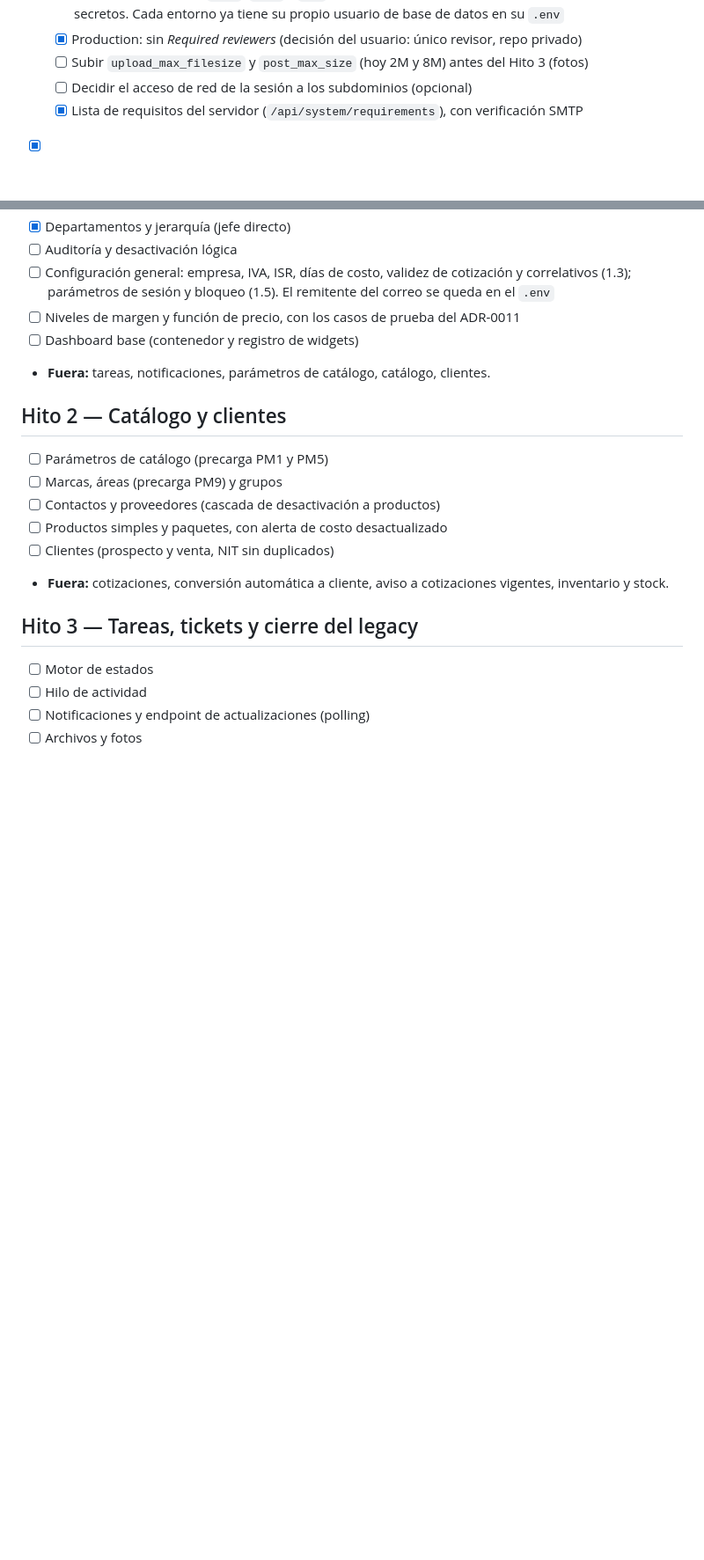
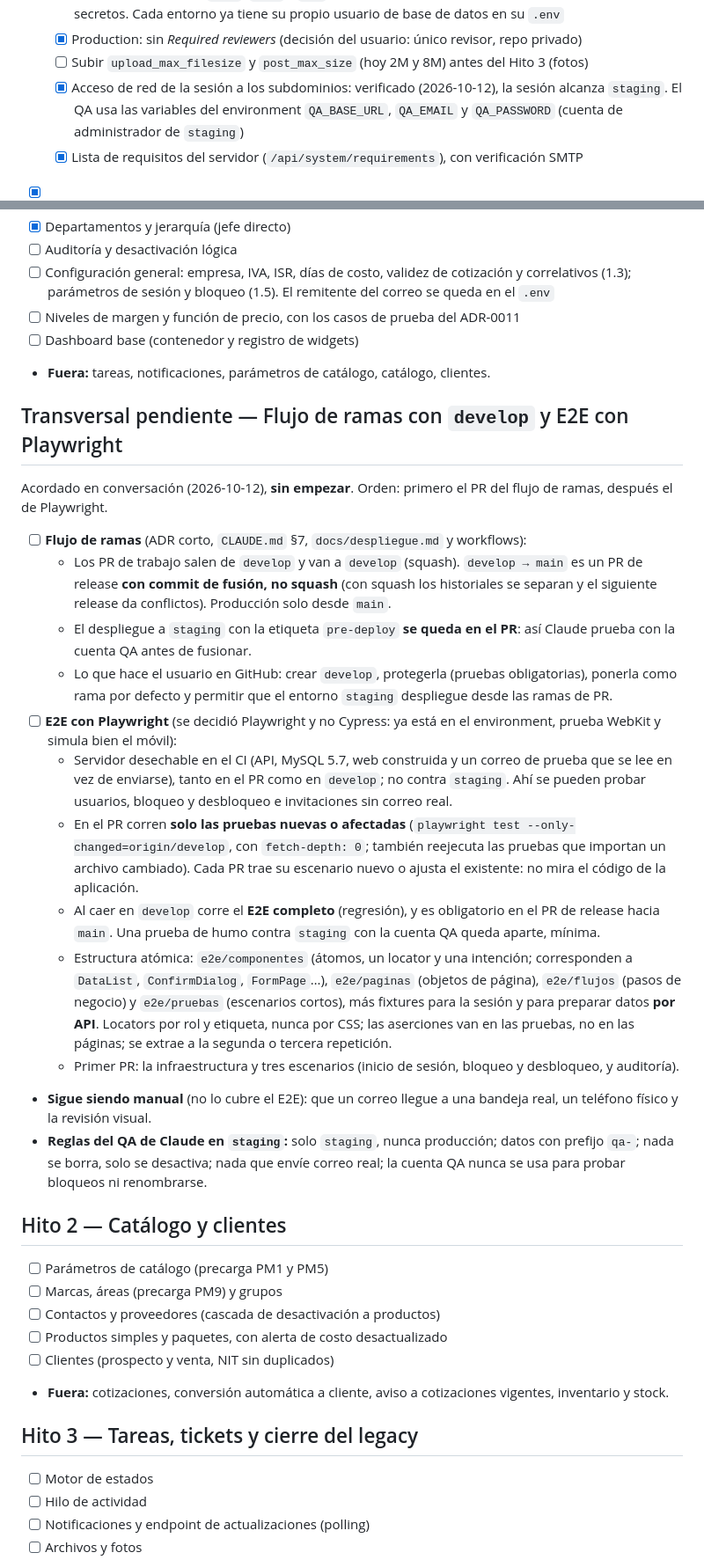
Before and after one commit to rudypalacios/soltec, a Markdown page: TODO.md, 2 parts joined by grey strips. Shown at 88% size. Rendered like a GitHub page; blank space fills up the shorter version.

Commit message:
Deja en el repo el plan del E2E con develop y la forma del QA en staging (#40)
El acuerdo sobre `develop`, Playwright (estructura atómica, solo pruebas
nuevas en el PR, regresión completa en `develop`) y el QA de Claude con la
cuenta de `staging` solo vivía en la conversación. Queda en `TODO.md` y
`CLAUDE.md` para que una sesión nueva lo retome sin él.


Claude-Session: https://claude.ai/code/session_018zAgeoMLjrVbYquqbzjctX

Co-authored-by: Claude <noreply@anthropic.com>

```diff
--- a/TODO.md
+++ b/TODO.md
@@ -18,7 +18,7 @@ Lista viva de hitos. Marca `[x]` al terminar y revisar. Cada hito dice explícit
   - [x] Archivos del servidor: `.env`, `api/` y `db/` nunca se sirvieron (siempre 403); no hace falta rotar secretos. Cada entorno ya tiene su propio usuario de base de datos en su `.env`
   - [x] Production: sin *Required reviewers* (decisión del usuario: único revisor, repo privado)
   - [ ] Subir `upload_max_filesize` y `post_max_size` (hoy 2M y 8M) antes del Hito 3 (fotos)
-  - [ ] Decidir el acceso de red de la sesión a los subdominios (opcional)
+  - [x] Acceso de red de la sesión a los subdominios: verificado (2026-10-12), la sesión alcanza `staging`. El QA usa las variables del environment `QA_BASE_URL`, `QA_EMAIL` y `QA_PASSWORD` (cuenta de administrador de `staging`)
   - [x] Lista de requisitos del servidor (`/api/system/requirements`), con verificación SMTP
 - [x] 4. ERD: convenciones y Hito 1 detallado; esbozo de los hitos 2 a 9. Las columnas de cada hito se detallan al planearlo
 - [x] 5. Esqueleto de autenticación y roles (`docs/arquitectura/autenticacion-y-roles.md`)
@@ -73,6 +73,21 @@ Detalle de lo que sigue (referencia, no es orden de trabajo):
 - [ ] Niveles de margen y función de precio, con los casos de prueba del ADR-0011
 - [ ] Dashboard base (contenedor y registro de widgets)
 - **Fuera:** tareas, notificaciones, parámetros de catálogo, catálogo, clientes.
+
+## Transversal pendiente — Flujo de ramas con `develop` y E2E con Playwright
+Acordado en conversación (2026-10-12), **sin empezar**. Orden: primero el PR del flujo de ramas, después el de Playwright.
+- [ ] **Flujo de ramas** (ADR corto, `CLAUDE.md` §7, `docs/despliegue.md` y workflows):
+  - Los PR de trabajo salen de `develop` y van a `develop` (squash). `develop → main` es un PR de release **con commit de fusión, no squash** (con squash los historiales se separan y el siguiente release da conflictos). Producción solo desde `main`.
+  - El despliegue a `staging` con la etiqueta `pre-deploy` **se queda en el PR**: así Claude prueba con la cuenta QA antes de fusionar.
+  - Lo que hace el usuario en GitHub: crear `develop`, protegerla (pruebas obligatorias), ponerla como rama por defecto y permitir que el entorno `staging` despliegue desde las ramas de PR.
+- [ ] **E2E con Playwright** (se decidió Playwright y no Cypress: ya está en el environment, prueba WebKit y simula bien el móvil):
+  - Servidor desechable en el CI (API, MySQL 5.7, web construida y un correo de prueba que se lee en vez de enviarse), tanto en el PR como en `develop`; no contra `staging`. Ahí se pueden probar usuarios, bloqueo y desbloqueo e invitaciones sin correo real.
+  - En el PR corren **solo las pruebas nuevas o afectadas** (`playwright test --only-changed=origin/develop`, con `fetch-depth: 0`; también reejecuta las pruebas que importan un archivo cambiado). Cada PR trae su escenario nuevo o ajusta el existente: no mira el código de la aplicación.
+  - Al caer en `develop` corre el **E2E completo** (regresión), y es obligatorio en el PR de release hacia `main`. Una prueba de humo contra `staging` con la cuenta QA queda aparte, mínima.
+  - Estructura atómica: `e2e/componentes` (átomos, un locator y una intención; corresponden a `DataList`, `ConfirmDialog`, `FormPage`…), `e2e/paginas` (objetos de página), `e2e/flujos` (pasos de negocio) y `e2e/pruebas` (escenarios cortos), más fixtures para la sesión y para preparar datos **por API**. Locators por rol y etiqueta, nunca por CSS; las aserciones van en las pruebas, no en las páginas; se extrae a la segunda o tercera repetición.
+  - Primer PR: la infraestructura y tres escenarios (inicio de sesión, bloqueo y desbloqueo, y auditoría).
+- **Sigue siendo manual** (no lo cubre el E2E): que un correo llegue a una bandeja real, un teléfono físico y la revisión visual.
+- **Reglas del QA de Claude en `staging`:** solo `staging`, nunca producción; datos con prefijo `qa-`; nada se borra, solo se desactiva; nada que envíe correo real; la cuenta QA nunca se usa para probar bloqueos ni renombrarse.
 
 ## Hito 2 — Catálogo y clientes
 - [ ] Parámetros de catálogo (precarga PM1 y PM5)
```
Also changed, not shown: CLAUDE.md (+1 -0 lines).
